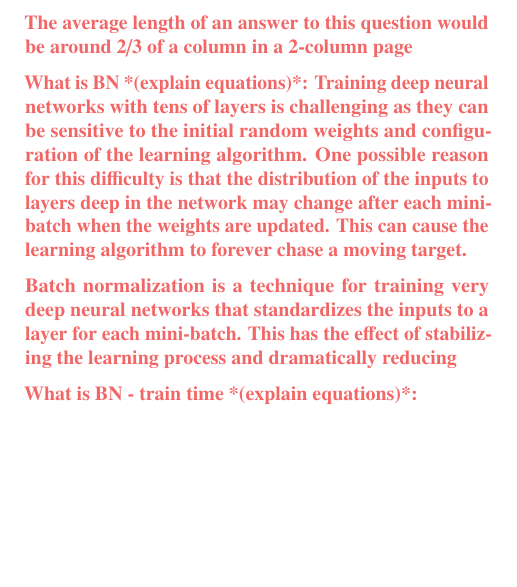
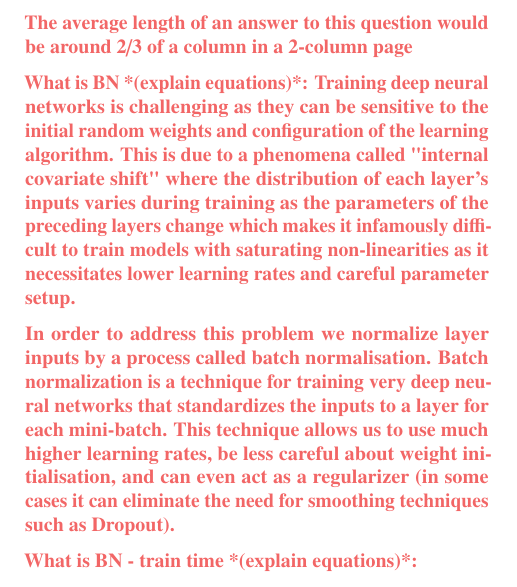
Before and after one commit to hwixley/MLP-coursework2-report, a LaTeX paper (mlp-cw2-template.tex, which reads mlp-cw2-questions.tex): part of one column of page 3 of 6, cut so that both start at the same text, the shorter picture padded with empty space. Compiled offline with pdfLaTeX.

Commit message:
Updates from Overleaf

```diff
--- a/mlp-cw2-questions.tex
+++ b/mlp-cw2-questions.tex
@@ -42,9 +42,9 @@ This problem is especially evident when comparing the performance of the VGG38 m
 The average length of an answer to this question would be around 2/3 of a column in a 2-column page
 
 What is BN *(explain equations)*:
-Training deep neural networks with tens of layers is challenging as they can be sensitive to the initial random weights and configuration of the learning algorithm. One possible reason for this difficulty is that the distribution of the inputs to layers deep in the network may change after each mini-batch when the weights are updated. This can cause the learning algorithm to forever chase a moving target.
+Training deep neural networks is challenging as they can be sensitive to the initial random weights and configuration of the learning algorithm. This is due to a phenomena called "internal covariate shift" where the distribution of each layer's inputs varies during training as the parameters of the preceding layers change which makes it infamously difficult to train models with saturating non-linearities as it necessitates lower learning rates and careful parameter setup.
 
-Batch normalization is a technique for training very deep neural networks that standardizes the inputs to a layer for each mini-batch. This has the effect of stabilizing the learning process and dramatically reducing
+In order to address this problem we normalize layer inputs by a process called batch normalisation. Batch normalization is a technique for training very deep neural networks that standardizes the inputs to a layer for each mini-batch. This technique allows us to use much higher learning rates, be less careful about weight initialisation, and can even act as a regularizer (in some cases it can eliminate the need for smoothing techniques such as Dropout).
 
 
 What is BN - train time *(explain equations)*:
```
